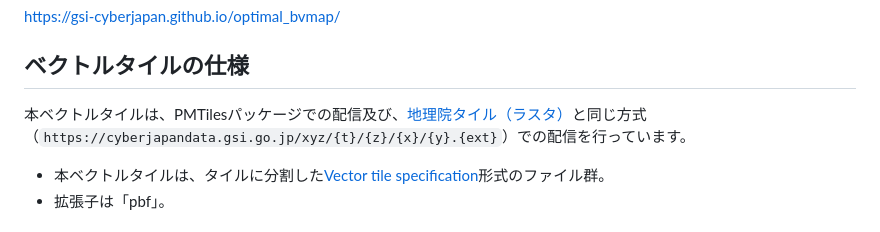
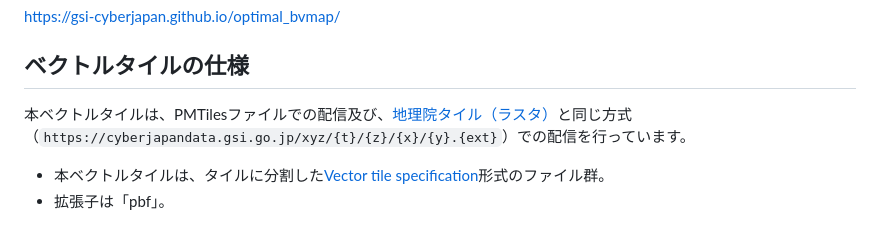
Before and after one commit to gsi-cyberjapan/optimal_bvmap, a Markdown page: readme.md, the part around the change. Drawn GitHub-style.

Commit message:
revise readme.md

```diff
--- a/readme.md
+++ b/readme.md
@@ -14,7 +14,7 @@
 https://gsi-cyberjapan.github.io/optimal_bvmap/
 
 ## ベクトルタイルの仕様
-本ベクトルタイルは、PMTilesパッケージでの配信及び、[地理院タイル（ラスタ）](https://maps.gsi.go.jp/development/siyou.html)と同じ方式
+本ベクトルタイルは、PMTilesファイルでの配信及び、[地理院タイル（ラスタ）](https://maps.gsi.go.jp/development/siyou.html)と同じ方式
 （`https://cyberjapandata.gsi.go.jp/xyz/{t}/{z}/{x}/{y}.{ext}`）での配信を行っています。
 
 * 本ベクトルタイルは、タイルに分割した[Vector tile specification](https://github.com/mapbox/vector-tile-spec)形式のファイル群。
```
